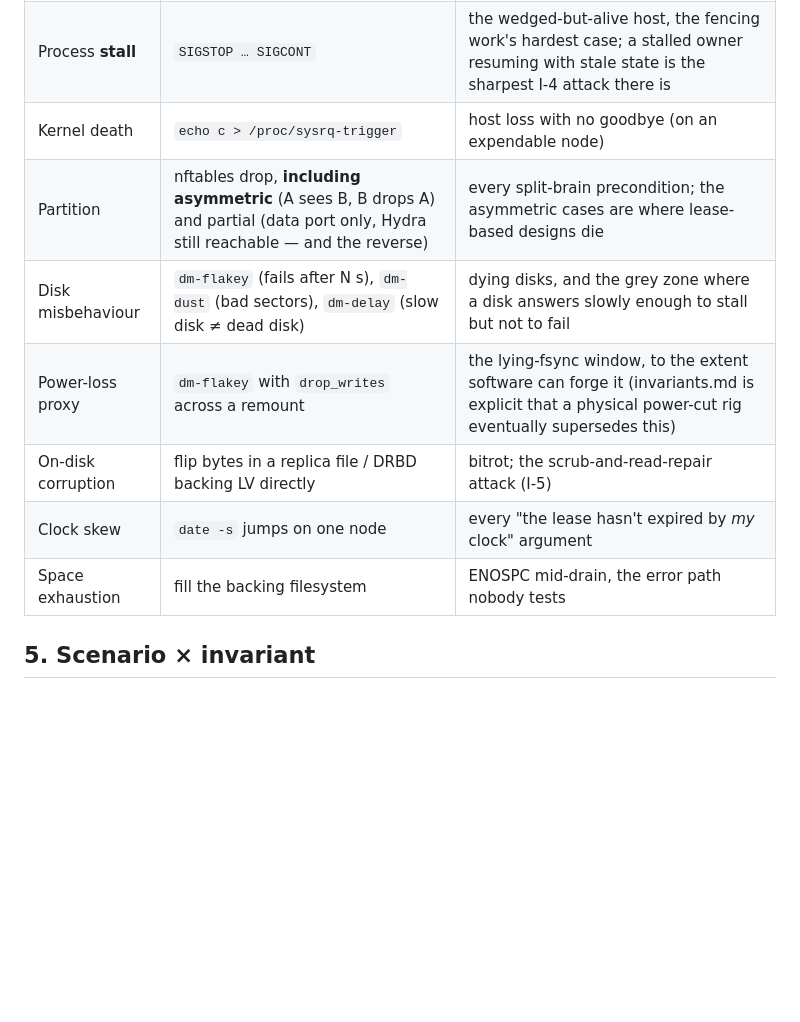
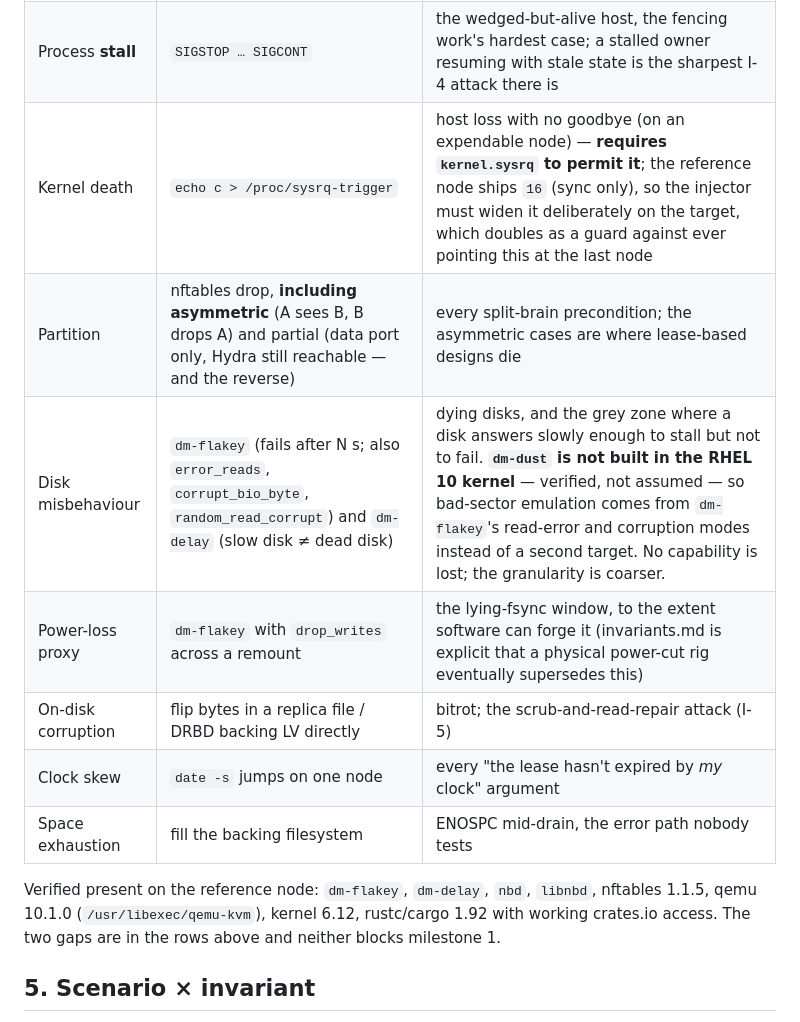
Before and after one commit to AuroraRyunix/Helios-HCI, a Markdown page: docs/dfs/ganon.md, the part around the change. GitHub-like rendering; blank space fills up the shorter version.

Commit message:
Two of Ganon's injectors do not exist as written
Checked the design's assumptions against the reference node instead of
trusting them. dm-flakey, dm-delay, nbd, libnbd, nftables 1.1.5, qemu
10.1.0 and rustc/cargo 1.92 with working crates.io access are all there;
a throwaway crate with a real dependency builds end to end.

Two are not. dm-dust is not built in the RHEL 10 kernel, so bad-sector
emulation moves to dm-flakey's error_reads and corrupt_bio_byte modes --
coarser granularity, no lost capability, one fewer target to depend on.
And kernel.sysrq is 16 on this node, which permits sync and nothing
else, so the kernel-death injector has to widen it on the target first.
That requirement is worth keeping rather than provisioning around: an
injector that must be armed deliberately is an injector that cannot be
pointed at the last node by accident.

```diff
--- a/docs/dfs/ganon.md
+++ b/docs/dfs/ganon.md
@@ -65,13 +65,15 @@ easy case and real clusters do not fail cleanly:
 |---|---|---|
 | Process kill | `kill -9` on the daemon / qemu | crash mid-anything |
 | Process **stall** | `SIGSTOP … SIGCONT` | the wedged-but-alive host, the fencing work's hardest case; a stalled owner resuming with stale state is the sharpest I-4 attack there is |
-| Kernel death | `echo c > /proc/sysrq-trigger` | host loss with no goodbye (on an expendable node) |
+| Kernel death | `echo c > /proc/sysrq-trigger` | host loss with no goodbye (on an expendable node) — **requires `kernel.sysrq` to permit it**; the reference node ships `16` (sync only), so the injector must widen it deliberately on the target, which doubles as a guard against ever pointing this at the last node |
 | Partition | nftables drop, **including asymmetric** (A sees B, B drops A) and partial (data port only, Hydra still reachable — and the reverse) | every split-brain precondition; the asymmetric cases are where lease-based designs die |
-| Disk misbehaviour | `dm-flakey` (fails after N s), `dm-dust` (bad sectors), `dm-delay` (slow disk ≠ dead disk) | dying disks, and the grey zone where a disk answers slowly enough to stall but not to fail |
+| Disk misbehaviour | `dm-flakey` (fails after N s; also `error_reads`, `corrupt_bio_byte`, `random_read_corrupt`) and `dm-delay` (slow disk ≠ dead disk) | dying disks, and the grey zone where a disk answers slowly enough to stall but not to fail. **`dm-dust` is not built in the RHEL 10 kernel** — verified, not assumed — so bad-sector emulation comes from `dm-flakey`'s read-error and corruption modes instead of a second target. No capability is lost; the granularity is coarser. |
 | Power-loss proxy | `dm-flakey` with `drop_writes` across a remount | the lying-fsync window, to the extent software can forge it (invariants.md is explicit that a physical power-cut rig eventually supersedes this) |
 | On-disk corruption | flip bytes in a replica file / DRBD backing LV directly | bitrot; the scrub-and-read-repair attack (I-5) |
 | Clock skew | `date -s` jumps on one node | every "the lease hasn't expired by *my* clock" argument |
 | Space exhaustion | fill the backing filesystem | ENOSPC mid-drain, the error path nobody tests |
+
+Verified present on the reference node: `dm-flakey`, `dm-delay`, `nbd`, `libnbd`, nftables 1.1.5, qemu 10.1.0 (`/usr/libexec/qemu-kvm`), kernel 6.12, rustc/cargo 1.92 with working crates.io access. The two gaps are in the rows above and neither blocks milestone 1.
 
 ## 5. Scenario × invariant
 
```
